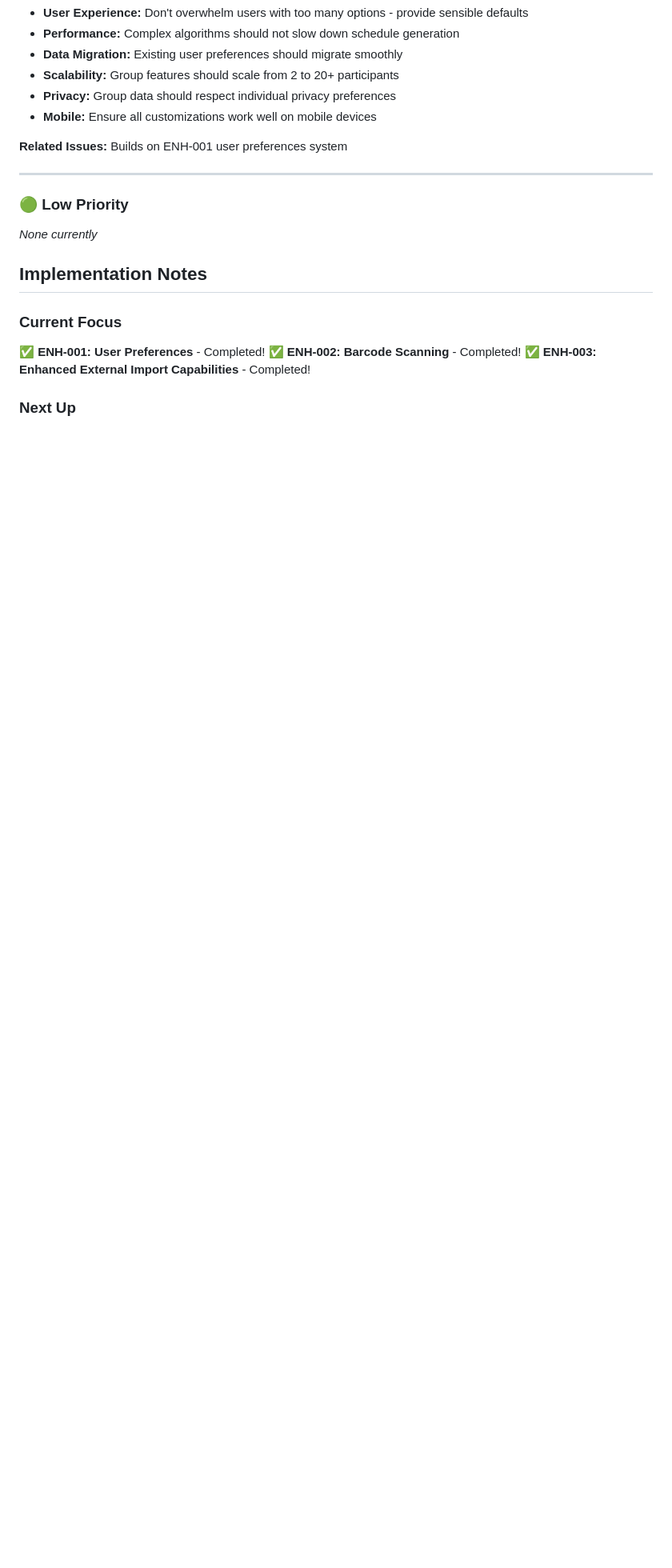
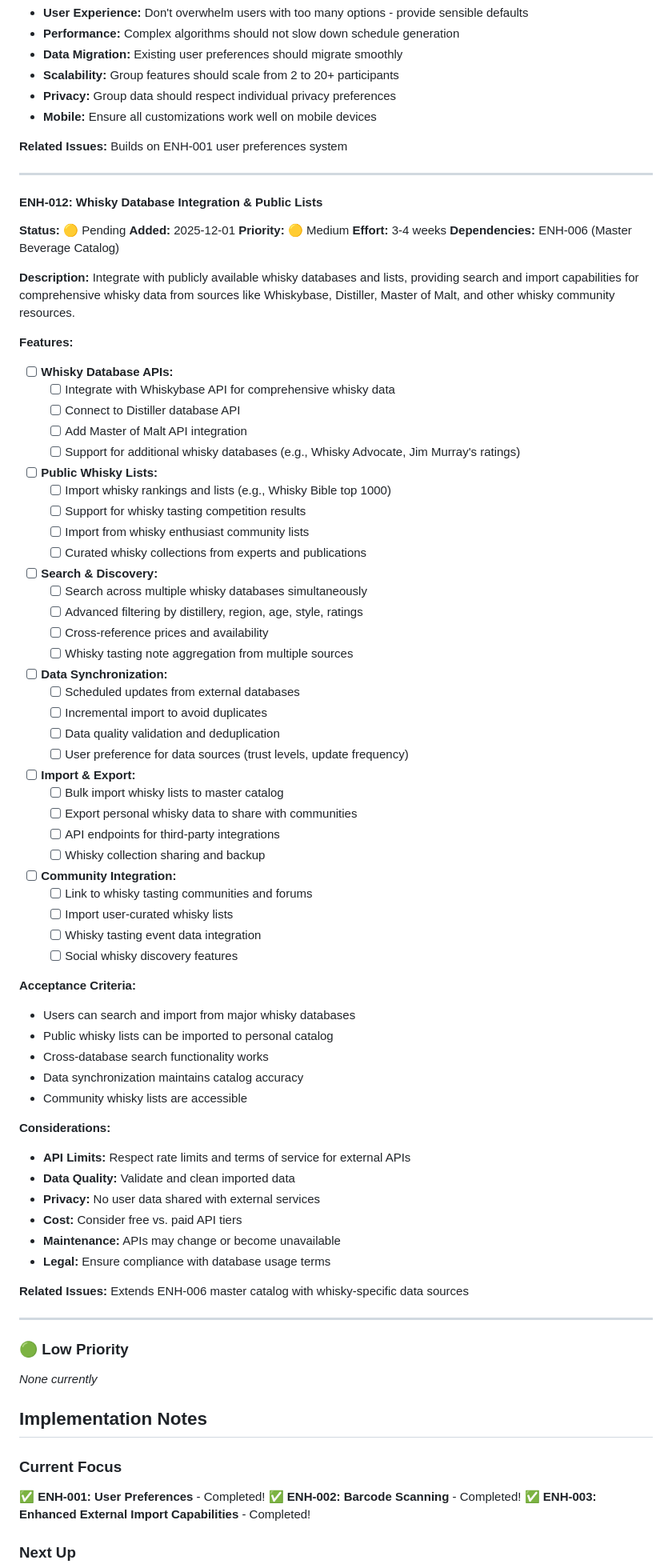
Before and after one commit to boisgada/dram-planner, a Markdown page: ENHANCEMENT_QUEUE.md, the part around one of its changes. Shown at 80% size. Rendered like a GitHub page; blank space fills up the shorter version.

Commit message:
docs: Add ENH-012 - Whisky Database Integration & Public Lists
- Add integration with whisky databases (Whiskybase, Distiller, Master of Malt)
- Support for importing public whisky lists and rankings
- Cross-database search and discovery features
- Data synchronization and quality validation
- Community whisky list integration

```diff
--- a/ENHANCEMENT_QUEUE.md
+++ b/ENHANCEMENT_QUEUE.md
@@ -612,6 +613,67 @@ Add granular customization options for tasting sessions to support diverse tasti
 
 ---
 
+#### ENH-012: Whisky Database Integration & Public Lists
+**Status:** 🟡 Pending
+**Added:** 2025-12-01
+**Priority:** 🟡 Medium
+**Effort:** 3-4 weeks
+**Dependencies:** ENH-006 (Master Beverage Catalog)
+
+**Description:**
+Integrate with publicly available whisky databases and lists, providing search and import capabilities for comprehensive whisky data from sources like Whiskybase, Distiller, Master of Malt, and other whisky community resources.
+
+**Features:**
+- [ ] **Whisky Database APIs:**
+  - [ ] Integrate with Whiskybase API for comprehensive whisky data
+  - [ ] Connect to Distiller database API
+  - [ ] Add Master of Malt API integration
+  - [ ] Support for additional whisky databases (e.g., Whisky Advocate, Jim Murray's ratings)
+- [ ] **Public Whisky Lists:**
+  - [ ] Import whisky rankings and lists (e.g., Whisky Bible top 1000)
+  - [ ] Support for whisky tasting competition results
+  - [ ] Import from whisky enthusiast community lists
+  - [ ] Curated whisky collections from experts and publications
+- [ ] **Search & Discovery:**
+  - [ ] Search across multiple whisky databases simultaneously
+  - [ ] Advanced filtering by distillery, region, age, style, ratings
+  - [ ] Cross-reference prices and availability
+  - [ ] Whisky tasting note aggregation from multiple sources
+- [ ] **Data Synchronization:**
+  - [ ] Scheduled updates from external databases
+  - [ ] Incremental import to avoid duplicates
+  - [ ] Data quality validation and deduplication
+  - [ ] User preference for data sources (trust levels, update frequency)
+- [ ] **Import & Export:**
+  - [ ] Bulk import whisky lists to master catalog
+  - [ ] Export personal whisky data to share with communities
+  - [ ] API endpoints for third-party integrations
+  - [ ] Whisky collection sharing and backup
+- [ ] **Community Integration:**
+  - [ ] Link to whisky tasting communities and forums
+  - [ ] Import user-curated whisky lists
+  - [ ] Whisky tasting event data integration
+  - [ ] Social whisky discovery features
+
+**Acceptance Criteria:**
+- Users can search and import from major whisky databases
+- Public whisky lists can be imported to personal catalog
+- Cross-database search functionality works
+- Data synchronization maintains catalog accuracy
+- Community whisky lists are accessible
+
+**Considerations:**
+- **API Limits:** Respect rate limits and terms of service for external APIs
+- **Data Quality:** Validate and clean imported data
+- **Privacy:** No user data shared with external services
+- **Cost:** Consider free vs. paid API tiers
+- **Maintenance:** APIs may change or become unavailable
+- **Legal:** Ensure compliance with database usage terms
+
+**Related Issues:** Extends ENH-006 master catalog with whisky-specific data sources
+
+---
+
 ### 🟢 Low Priority
 
 *None currently*
```
Also changed, not shown: other parts of ENHANCEMENT_QUEUE.md (+8 -7 lines).
